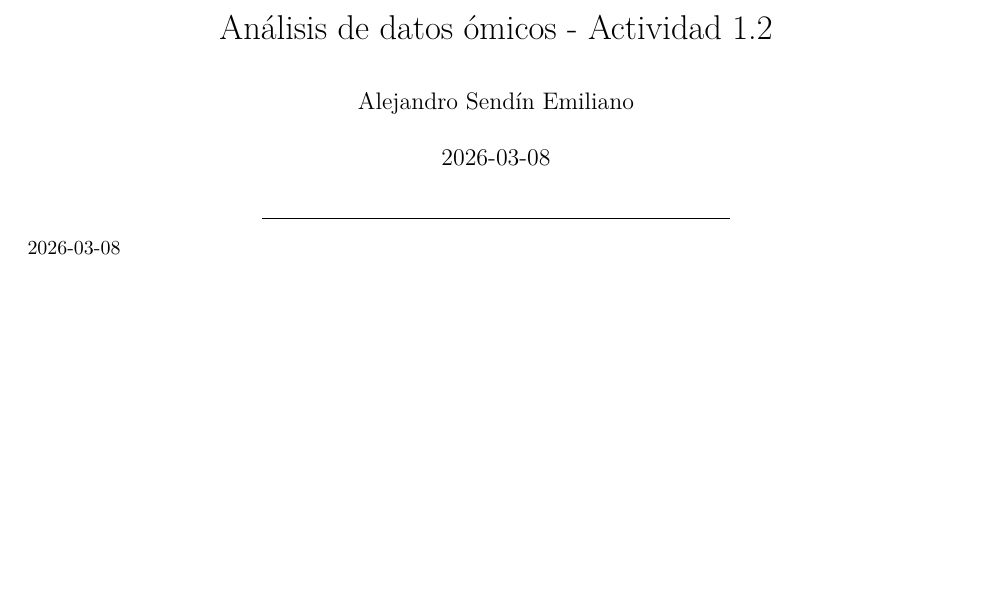
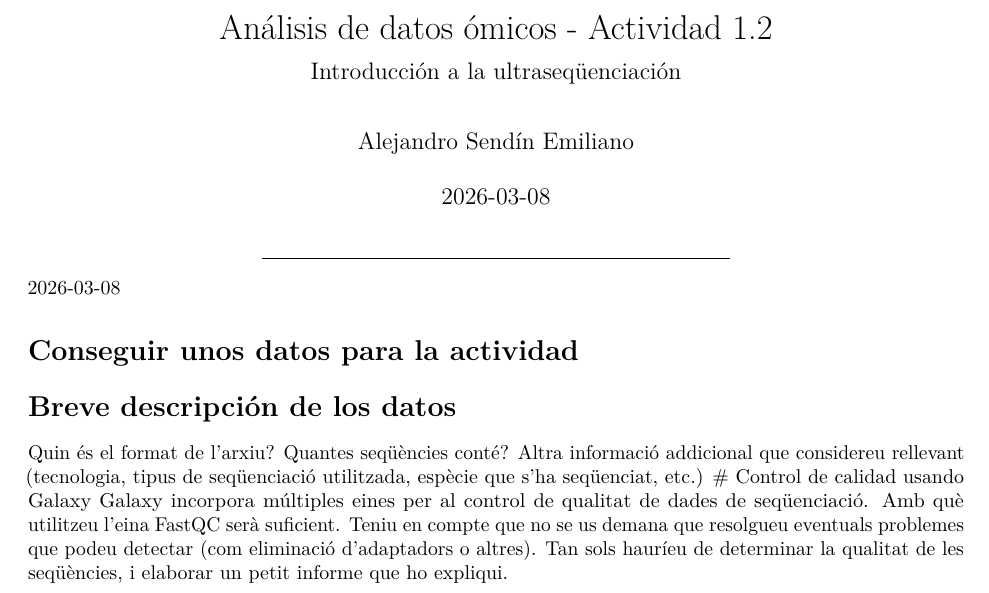
Before and after one commit to asendine/master-omics, an R Markdown document (U01/Activitat1_2.Rmd): part of the page, cut so that both start at the same text, the shorter picture padded with empty space. Rendered offline with R 4.5, knitr and Pandoc, then LaTeX, with nearby package versions.

Commit message:
Add report structure

```diff
--- a/U01/Activitat1_2.Rmd
+++ b/U01/Activitat1_2.Rmd
@@ -1,5 +1,6 @@
 ---
 title: "Análisis de datos ómicos - Actividad 1.2"
+subtitle: "Introducción a la ultraseqüenciación"
 author: "Alejandro Sendín Emiliano"
 date: "`r Sys.Date()`"
 output: pdf_document
@@ -30,3 +31,13 @@ library(knitr)
 ------------------------------------------------------------------------
 
 `r Sys.Date()`
+
+# Conseguir unos datos para la actividad
+
+# Breve descripción de los datos
+Quin és el format de l'arxiu?
+Quantes seqüències conté?
+Altra informació addicional que considereu rellevant (tecnologia, tipus de seqüenciació utilitzada, espècie que s'ha seqüenciat, etc.)
+# Control de calidad usando Galaxy
+Galaxy incorpora múltiples eines per al control de qualitat de dades de seqüenciació. Amb què utilitzeu l'eina FastQC serà suficient.
+Teniu en compte que no se us demana que resolgueu eventuals problemes que podeu detectar (com eliminació d'adaptadors o altres). Tan sols hauríeu de determinar la qualitat de les seqüències, i elaborar un petit informe que ho expliqui.
```
